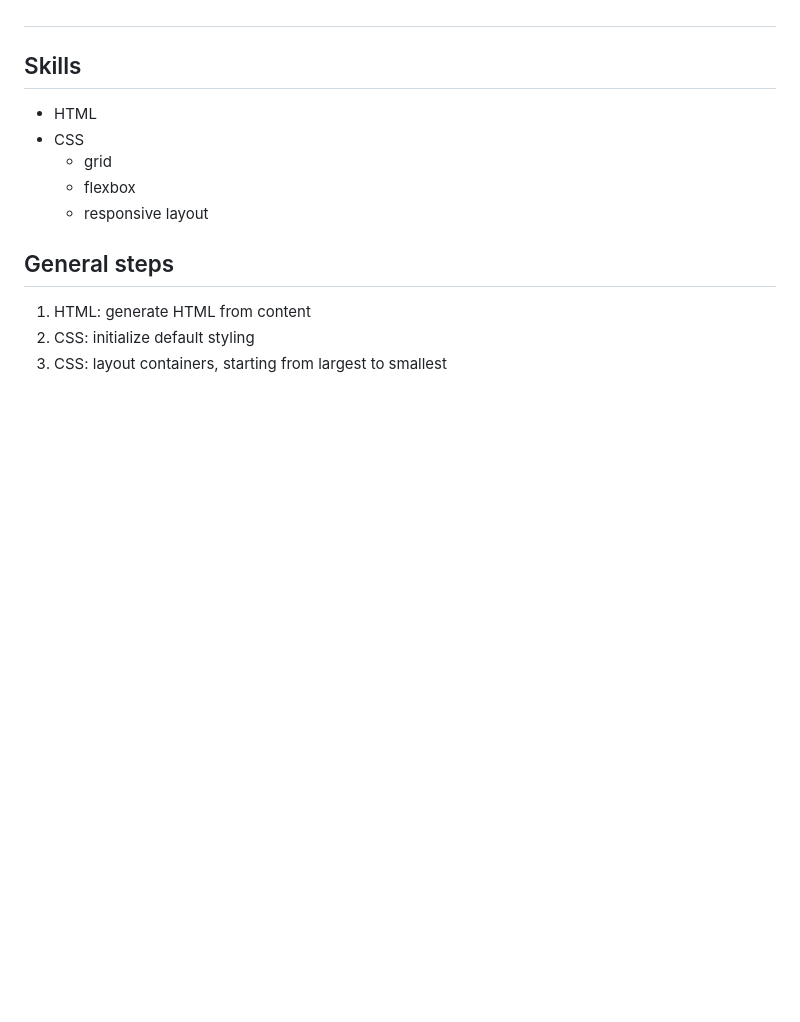
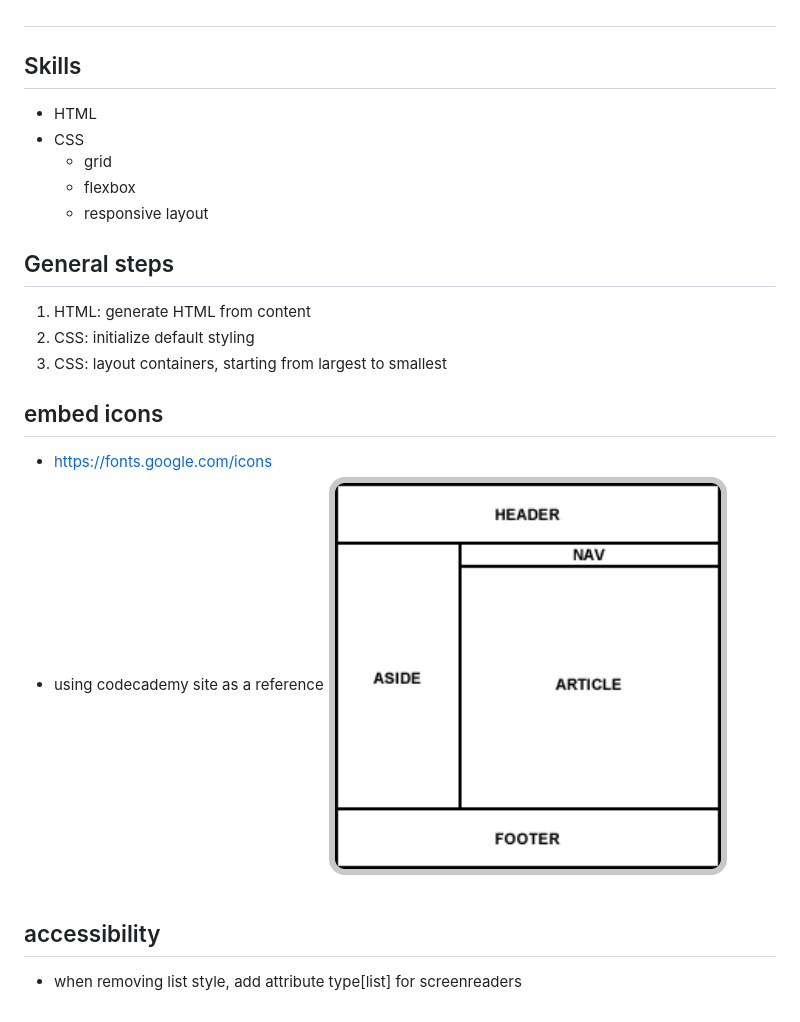
Before and after one commit to jj-jinosko/dashboard, a Markdown page: README.md, the part around the change. Rendered like a GitHub page; pictures changed too: image.png (added); blank space fills up the shorter version.

```diff
--- a/README.md
+++ b/README.md
@@ -16,3 +16,13 @@ https://www.theodinproject.com/lessons/node-path-intermediate-html-and-css-admin
 1. HTML: generate HTML from content
 2. CSS: initialize default styling
 3. CSS: layout containers, starting from largest to smallest
+
+
+## embed icons
+- https://fonts.google.com/icons
+- using codecademy site as a reference
+![Alt text](image.png)
+
+
+## accessibility
+- when removing list style, add attribute type[list] for screenreaders
```
Also changed, not shown: 2 other files.
